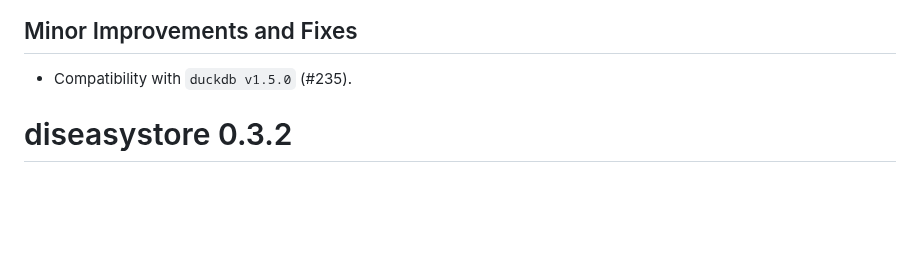
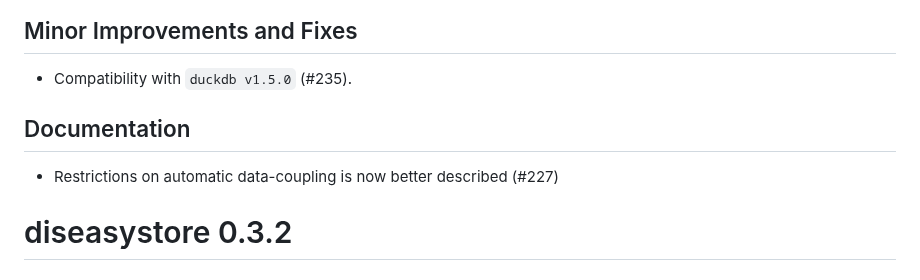
Before and after one commit to ssi-dk/diseasystore, a Markdown page: NEWS.md, the part around the change. GitHub-like rendering; blank space fills up the shorter version.

Commit message:
docs(NEWS): Add entry on description of automatic data-coupling restrictions

```diff
--- a/NEWS.md
+++ b/NEWS.md
@@ -15,6 +15,10 @@
 ## Minor Improvements and Fixes
 
 * Compatibility with `duckdb v1.5.0` (#235).
+
+## Documentation
+
+* Restrictions on automatic data-coupling is now better described (#227)
 
 
 # diseasystore 0.3.2
```
